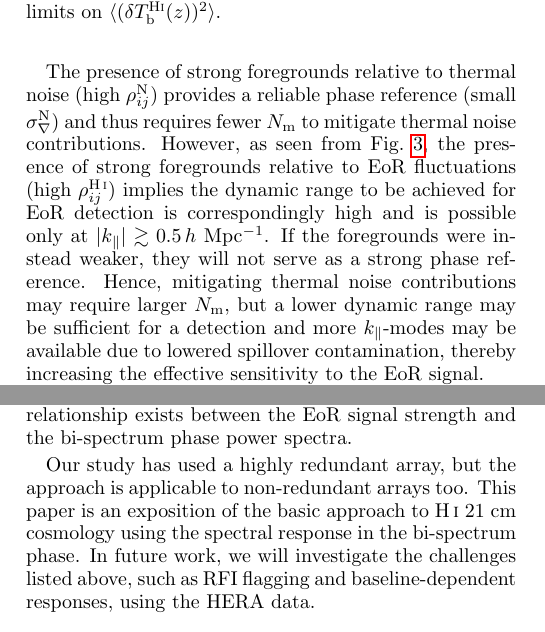
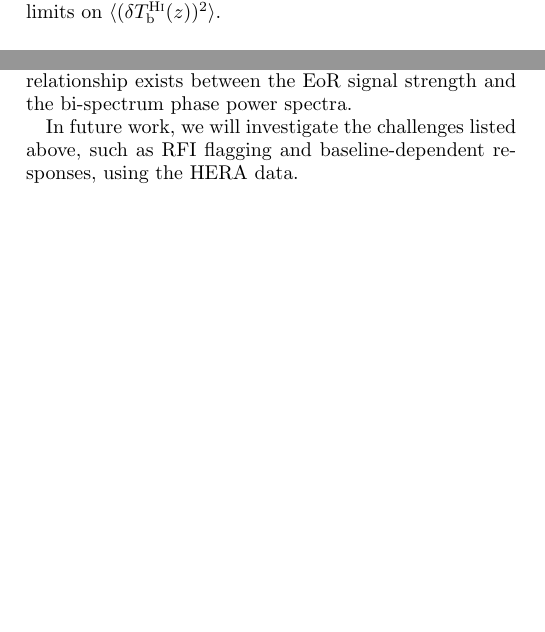
Before and after one commit to nithyanandan/ClosurePhaseTheoryEoR, a LaTeX paper (ms.tex): two parts of the columns of pages 5 and 6 of 9, joined at a grey line, cut so that both start at the same text, the shorter picture padded with empty space. Compiled offline with pdfLaTeX.

Commit message:
Update on Overleaf.

```diff
--- a/ms.tex
+++ b/ms.tex
@@ -297,7 +297,7 @@ The redshift evolution of separability in $P_\nabla(k_\parallel)$ depends on rel
 
 A direct confirmation of this hypothesis can be obtained by estimating $\rho_{ij}^\textrm{H{\sc i}}$ in different sub-bands and verifying that there is no separation in $P_\nabla(k_\parallel)$ at $|k_\parallel| \gtrsim 0.5\,h$~Mpc$^{-1}$ at $z\lesssim 6$, when the IGM is understood to be fully ionized, with a reasoning similar to \cite{pob16b}. This will correspond to $(\rho_{ij}^\textrm{H{\sc i}})^{-1} \ll 1$. Lack of separation in $P_\nabla(k_\parallel)$, such as at $z\approx 10.4$, will enable placing upper limits on $\langle (\delta T_\textrm{b}^\textrm{H{\sc i}}(z))^2\rangle$.
 
-The presence of strong foregrounds relative to thermal noise (high $\rho_{ij}^\textrm{N}$) provides a reliable phase reference (small $\sigma_\nabla^\textrm{N}$) and thus requires fewer $N_\textrm{m}$ to mitigate thermal noise contributions. However, as seen from Fig.~\ref{fig:cpdps}, the presence of strong foregrounds relative to EoR fluctuations (high $\rho_{ij}^\textrm{\HI}$) implies the dynamic range to be achieved for EoR detection is correspondingly high and is possible only at $|k_\parallel| \gtrsim 0.5\,h$~Mpc$^{-1}$. If the foregrounds were instead weaker, they will not serve as a strong phase reference. Hence, mitigating thermal noise contributions may require larger $N_\textrm{m}$, but a lower dynamic range may be sufficient for a detection and more $k_\parallel$-modes may be available due to lowered spillover contamination, thereby increasing the effective sensitivity to the EoR signal.
+% The presence of strong foregrounds relative to thermal noise (high $\rho_{ij}^\textrm{N}$) provides a reliable phase reference (small $\sigma_\nabla^\textrm{N}$) and thus requires fewer $N_\textrm{m}$ to mitigate thermal noise contributions. However, as seen from Fig.~\ref{fig:cpdps}, the presence of strong foregrounds relative to EoR fluctuations (high $\rho_{ij}^\textrm{\HI}$) implies the dynamic range to be achieved for EoR detection is correspondingly high and is possible only at $|k_\parallel| \gtrsim 0.5\,h$~Mpc$^{-1}$. If the foregrounds were instead weaker, they will not serve as a strong phase reference. Hence, mitigating thermal noise contributions may require larger $N_\textrm{m}$, but a lower dynamic range may be sufficient for a detection and more $k_\parallel$-modes may be available due to lowered spillover contamination, thereby increasing the effective sensitivity to the EoR signal.
 
 \subsection{Prospects and Challenges}\label{sec:prospects-challenges}
 
@@ -313,7 +313,9 @@ The primary goal of the proposed technique is to obtain an interferometric detec
 
 Ultimately, the quantitative interpretation will entail a standard forward-modeling process, comparing measurements to the predictions of bi-spectrum phase power spectra for different sky models. This work investigates one such realization, to demonstrate that a quantitative relationship exists between the EoR signal strength and the bi-spectrum phase power spectra.
 
-Our study has used a highly redundant array, but the approach is applicable to non-redundant arrays too. This paper is an exposition of the basic approach to \HI\ 21~cm cosmology using the spectral response in the bi-spectrum phase. In future work, we will investigate the challenges listed above, such as RFI flagging and baseline-dependent responses, using the HERA data.
+% Our study has used a highly redundant array, but the approach is applicable to non-redundant arrays too. This paper is an exposition of the basic approach to \HI\ 21~cm cosmology using the spectral response in the bi-spectrum phase.
+
+In future work, we will investigate the challenges listed above, such as RFI flagging and baseline-dependent responses, using the HERA data.
 
 \begin{acknowledgments}
 We acknowledge the insightful and helpful inputs from Gianni Bernardi, Judd Bowman, James Aguirre, Aaron Parsons, Jonathan Pober, Adam Beardsley, and Peter Williams that helped in the preparation of this manuscript. The National Radio Astronomy Observatory is a facility of the National Science Foundation operated under cooperative agreement by Associated Universities, Inc. We acknowledge support from the Royal Society and the Newton Fund under grant NA150184.
```
Also changed, not shown: ms.tex (2 more changed lines).
